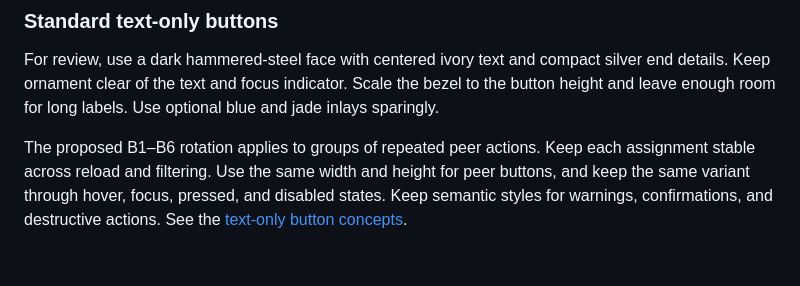
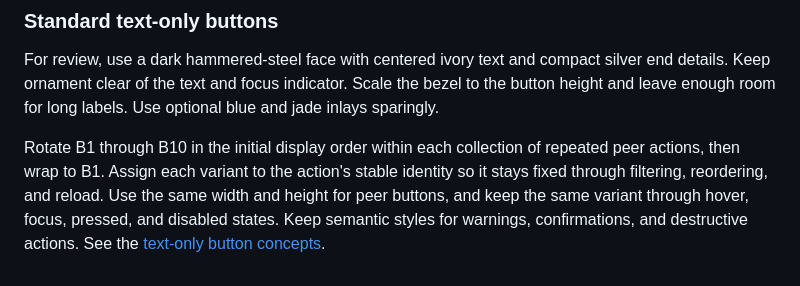
Before and after one commit to jlimbaugh/Witcher-3-Test-Repository, a Markdown page: ART-STANDARD.md, the part around the change. GitHub-like rendering.

```diff
--- a/ART-STANDARD.md
+++ b/ART-STANDARD.md
@@ -75,4 +75,4 @@ The review rotation interleaves the three original pairs with six vine pairs: V1
 
 For review, use a dark hammered-steel face with centered ivory text and compact silver end details. Keep ornament clear of the text and focus indicator. Scale the bezel to the button height and leave enough room for long labels. Use optional blue and jade inlays sparingly.
 
-The proposed B1–B6 rotation applies to groups of repeated peer actions. Keep each assignment stable across reload and filtering. Use the same width and height for peer buttons, and keep the same variant through hover, focus, pressed, and disabled states. Keep semantic styles for warnings, confirmations, and destructive actions. See the [text-only button concepts](docs/framing-review/README.md#standard-text-only-buttons).
+Rotate B1 through B10 in the initial display order within each collection of repeated peer actions, then wrap to B1. Assign each variant to the action's stable identity so it stays fixed through filtering, reordering, and reload. Use the same width and height for peer buttons, and keep the same variant through hover, focus, pressed, and disabled states. Keep semantic styles for warnings, confirmations, and destructive actions. See the [text-only button concepts](docs/framing-review/README.md#standard-text-only-buttons).
```
Also changed, not shown: docs/framing-review/README.md (+12 -1 lines), docs/framing-review/text-only-buttons-b7-b10.jpg (added).
